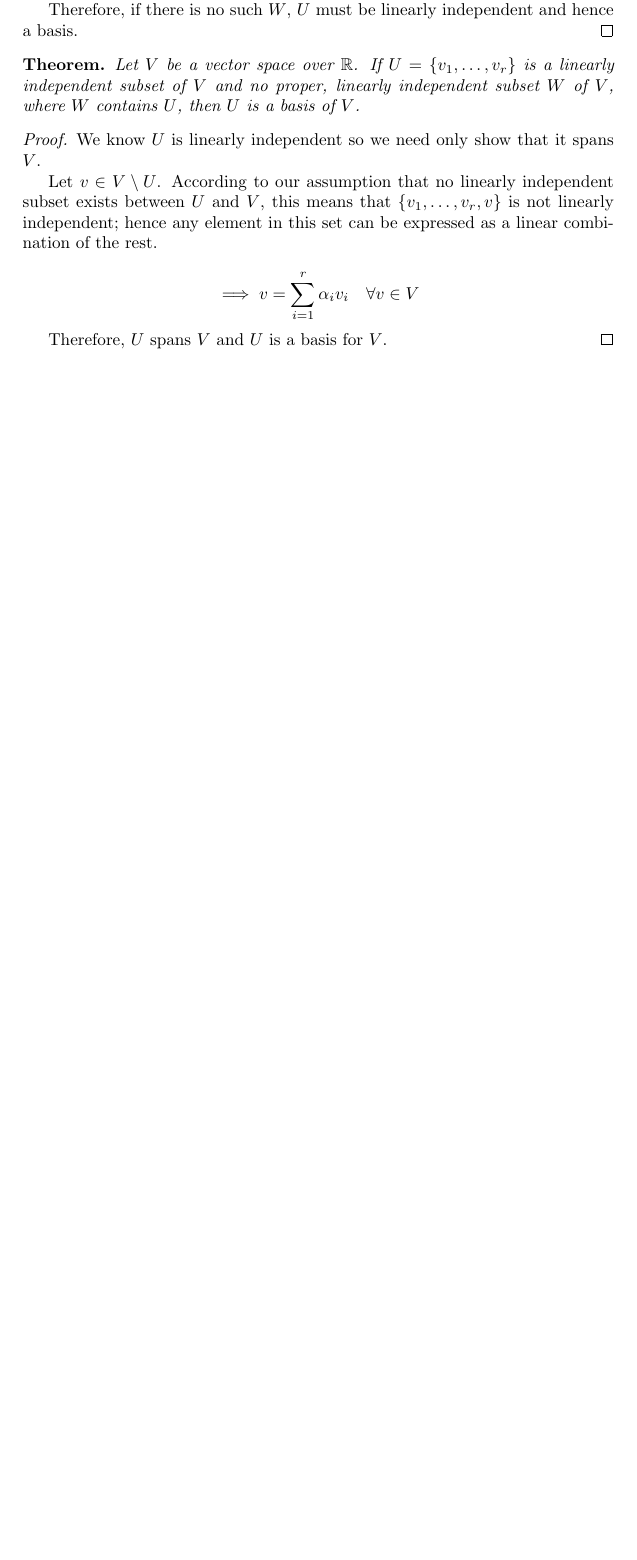
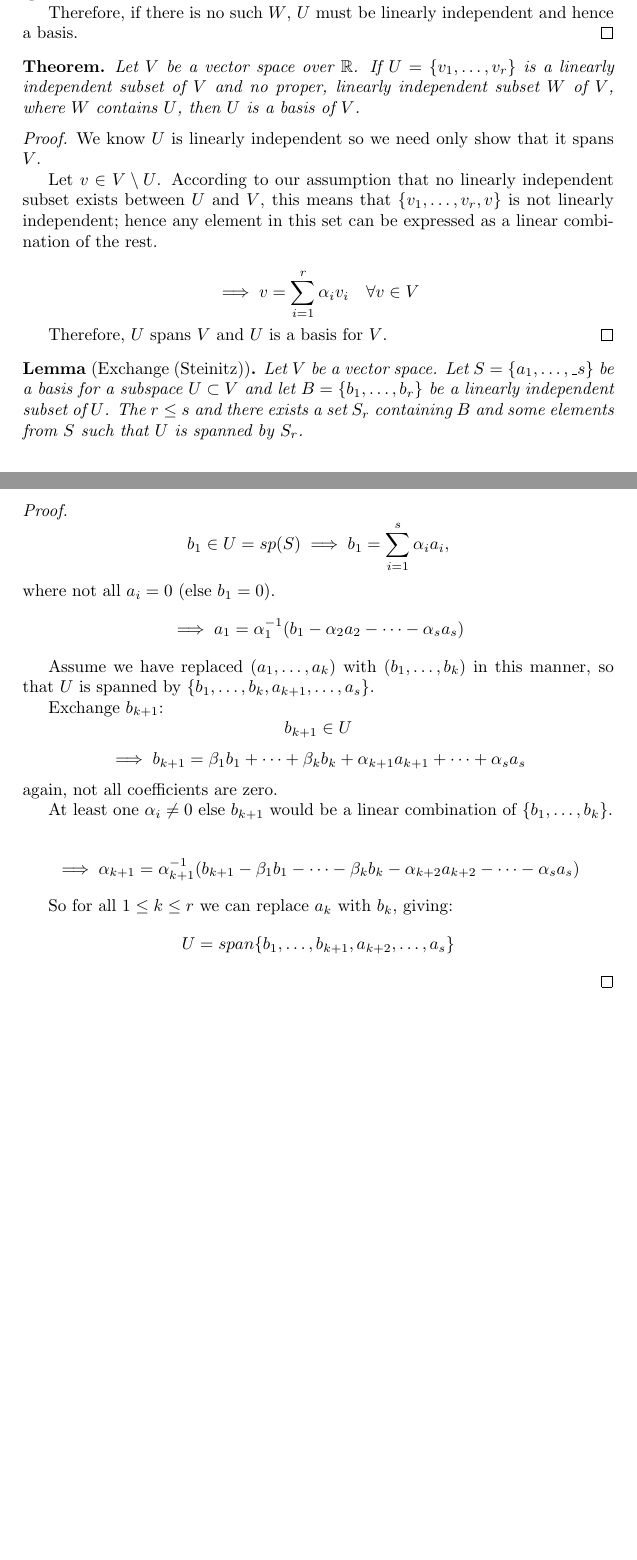
Before and after one commit to judgedreads/maths, a LaTeX document (notes/linear_algebra.tex): part of page 5 of 5 before the commit and two parts of pages 5 and 6 of 6 after it, the two joined at a grey line, cut so that both start at the same text, the shorter picture padded with empty space. Compiled offline with pdfLaTeX.

Commit message:
Notes: linear algebra
- statement and proof of Steinitz Exchange Lemma

```diff
--- a/notes/linear_algebra.tex
+++ b/notes/linear_algebra.tex
@@ -636,4 +636,55 @@ $\RR^n$.
 	Therefore, $U$ spans $V$ and $U$ is a basis for $V$.
 \end{proof}
 
+\begin{lemma}[Exchange (Steinitz)]
+	Let $V$ be a vector space. Let $S = \{a_1, \ldots, \_s\}$ be a
+	basis for a subspace $U \subset V$ and let $B = \{b_1, \ldots,
+	b_r\}$ be a linearly independent subset of $U$. The $r \leq s$
+	and there exists a set $S_r$ containing $B$ and some elements
+	from $S$ such that $U$ is spanned by $S_r$.
+\end{lemma}
+
+%TODO: be consistent with sp and span, declare them as operators:
+%\DeclareMathOperator\span{span}
+\begin{proof}
+	\[
+		b_1 \in U = sp(S)
+		\implies b_1 = \sum_{i=1}^s \alpha_i a_i,
+	\]
+	where not all $a_i = 0$ (else $b_1 = 0$).
+	\[
+		\implies a_1 = \alpha_1^{-1}
+		( b_1 - \alpha_2 a_2 - \cdots - \alpha_s a_s )
+	\]
+
+	Assume we have replaced $(a_1, \ldots, a_k)$ with
+	$(b_1, \ldots, b_k)$ in this manner, so that
+	$U$ is spanned by $\{ b_1, \ldots, b_k, a_{k+1}, \ldots, a_s \}$.
+
+	Exchange $b_{k+1}$:
+	\[ b_{k+1} \in U \]
+	\[
+		\implies b_{k+1} =
+		\beta_1 b_1 + \cdots + \beta_k b_k
+		+ \alpha_{k+1} a_{k+1} + \cdots + \alpha_s a_s
+	\]
+	again, not all coefficients are zero.
+
+	At least one $\alpha_i \neq 0$ else $b_{k+1}$ would be a linear
+	combination of $\{ b_1, \ldots, b_k \}$.
+
+	\[
+		\implies \alpha_{k+1} = \alpha_{k+1}^{-1}
+		(
+			b_{k+1} - \beta_1 b_1 - \cdots - \beta_k b_k
+			- \alpha_{k+2} a_{k+2} - \cdots - \alpha_s a_s
+		)
+	\]
+
+	So for all $1 \leq k \leq r$ we can replace $a_k$ with $b_k$, giving:
+	\[
+		U = span \{ b_1, \ldots, b_{k+1}, a_{k+2}, \ldots, a_s \}
+	\]
+\end{proof}
+
 \end{document}
```
